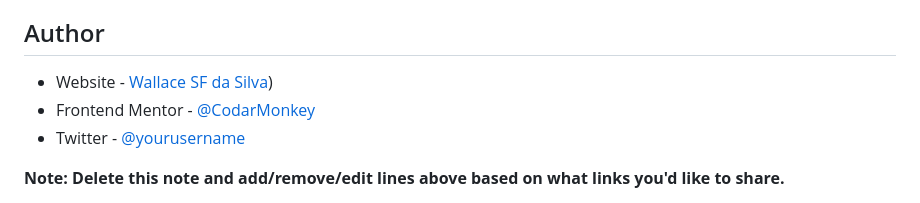
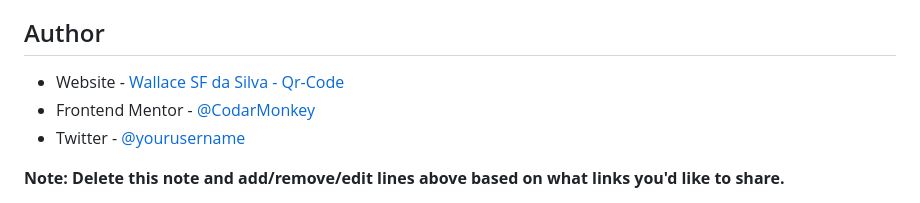
Before and after one commit to CodarMonkey/frontend-mentor, a Markdown page: qr-code-component-main/README-template.md, the part around the change. GitHub-like rendering.

Commit message:
Update README-template.md
atta

```diff
--- a/qr-code-component-main/README-template.md
+++ b/qr-code-component-main/README-template.md
@@ -90,7 +90,7 @@ Use this section to outline areas that you want to continue focusing on in futur
 
 ## Author
 
-- Website - [Wallace SF da Silva](https://codarmonkey.github.io/frontend-mentor/qr-code-component-main/design/))
+- Website - [Wallace SF da Silva - Qr-Code](https://codarmonkey.github.io/frontend-mentor/qr-code-component-main/design/)
 - Frontend Mentor - [@CodarMonkey](https://www.frontendmentor.io/profile/CodarMonkey)
 - Twitter - [@yourusername](https://www.twitter.com/yourusername)
 
```
